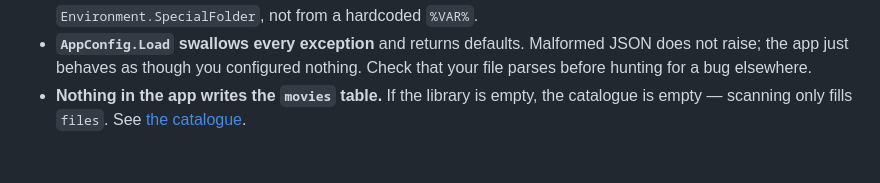
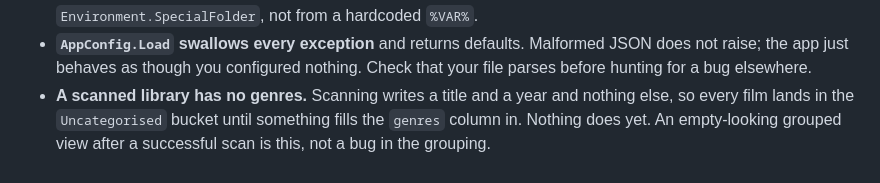
Before and after one commit to larabail/UrDatabase, a Markdown page: AGENTS.md, the part around the change. Drawn GitHub-style.

```diff
--- a/AGENTS.md
+++ b/AGENTS.md
@@ -261,6 +261,7 @@ runtime rather than at compile time.
 - **`AppConfig.Load` swallows every exception** and returns defaults. Malformed
   JSON does not raise; the app just behaves as though you configured nothing.
   Check that your file parses before hunting for a bug elsewhere.
-- **Nothing in the app writes the `movies` table.** If the library is empty,
-  the catalogue is empty — scanning only fills `files`. See
-  [the catalogue](README.md#the-catalogue).
+- **A scanned library has no genres.** Scanning writes a title and a year and
+  nothing else, so every film lands in the `Uncategorised` bucket until
+  something fills the `genres` column in. Nothing does yet. An empty-looking
+  grouped view after a successful scan is this, not a bug in the grouping.
```
Also changed, not shown: README.md (+35 -19 lines).
